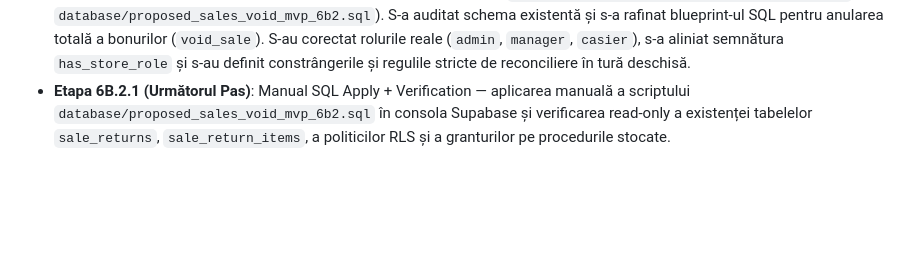
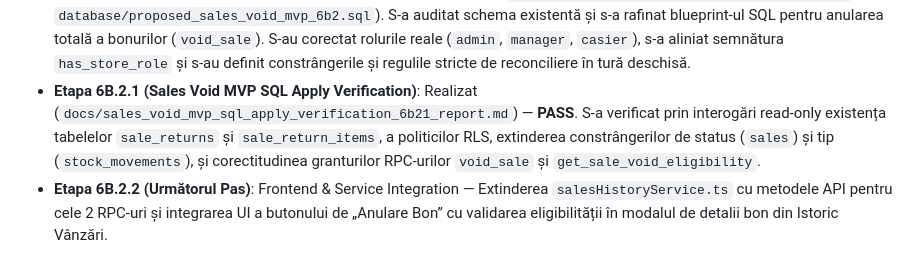
Before and after one commit to sk1fallRed25/GestiuneMagazinV.0.01, a Markdown page: docs/README_PROJECT_STATUS.md, the part around the change. GitHub-like rendering; blank space fills up the shorter version.

Commit message:
docs: implement and document Stage 6B.2.1 - Sales Void MVP SQL Apply Verification

```diff
--- a/docs/README_PROJECT_STATUS.md
+++ b/docs/README_PROJECT_STATUS.md
@@ -83,4 +83,5 @@ După finalizarea etapei de audit și blueprint 5D.0, echipa poate continua impl
 - **Etapa 6A.3 (Shift Management E2E Test)**: Realizat (`test_shift_management_6a3.py`) — **PASS**. Toate scenariile de gestiune a turelor (blocare POS fără tură, deschidere tură, vânzare cu `shift_id`, blocare dublă deschidere, blocare anulare cu vânzări, și închidere tură cu calcul diferențe de casă) au fost validate E2E cu succes.
 - **Etapa 6B.1 (Sales Returns & Voids Blueprint)**: Realizat (`docs/sales_returns_voids_blueprint_6b1.md`, `database/proposed_sales_returns_voids_6b1.sql`). S-a proiectat arhitectura completă și idempotentă pentru stornări și anulări de bonuri, tabelele de retur, procedurile stocate atomice `void_sale`, `return_sale_items` și `get_sale_return_eligibility`, cu trasabilitate completă în stoc și ture.
 - **Etapa 6B.2.0 (Sales Void MVP SQL Pre-Apply Hardening)**: Realizat (`docs/sales_void_mvp_preapply_6b20_report.md`, `database/proposed_sales_void_mvp_6b2.sql`). S-a auditat schema existentă și s-a rafinat blueprint-ul SQL pentru anularea totală a bonurilor (`void_sale`). S-au corectat rolurile reale (`admin`, `manager`, `casier`), s-a aliniat semnătura `has_store_role` și s-au definit constrângerile și regulile stricte de reconciliere în tură deschisă.
-- **Etapa 6B.2.1 (Următorul Pas)**: Manual SQL Apply + Verification — aplicarea manuală a scriptului `database/proposed_sales_void_mvp_6b2.sql` în consola Supabase și verificarea read-only a existenței tabelelor `sale_returns`, `sale_return_items`, a politicilor RLS și a granturilor pe procedurile stocate.
+- **Etapa 6B.2.1 (Sales Void MVP SQL Apply Verification)**: Realizat (`docs/sales_void_mvp_sql_apply_verification_6b21_report.md`) — **PASS**. S-a verificat prin interogări read-only existența tabelelor `sale_returns` și `sale_return_items`, a politicilor RLS, extinderea constrângerilor de status (`sales`) și tip (`stock_movements`), și corectitudinea granturilor RPC-urilor `void_sale` și `get_sale_void_eligibility`.
+- **Etapa 6B.2.2 (Următorul Pas)**: Frontend & Service Integration — Extinderea `salesHistoryService.ts` cu metodele API pentru cele 2 RPC-uri și integrarea UI a butonului de „Anulare Bon” cu validarea eligibilității în modalul de detalii bon din Istoric Vânzări.
```
Also changed, not shown: docs/sales_void_mvp_sql_apply_verification_6b21_report.md (added, +106 -0 lines).
